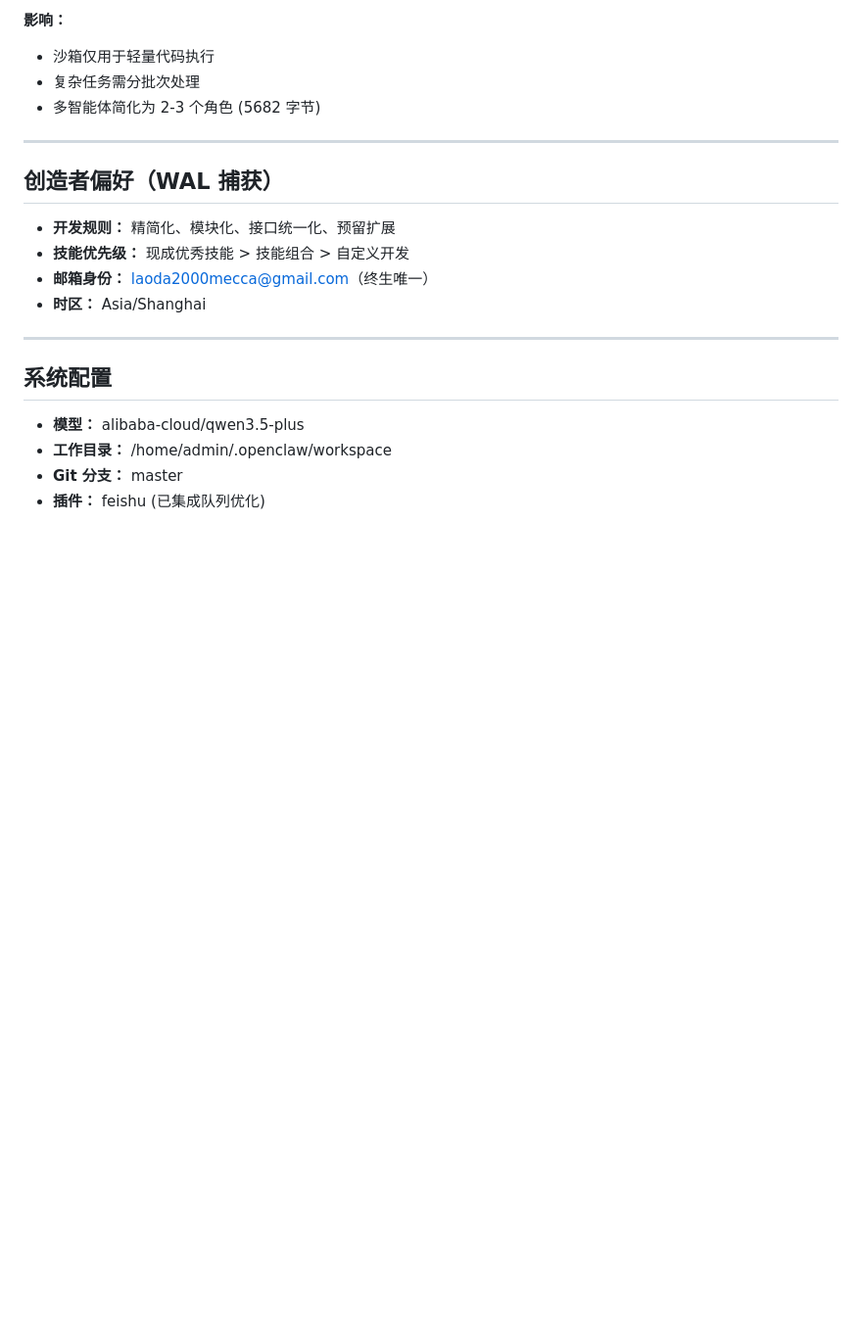
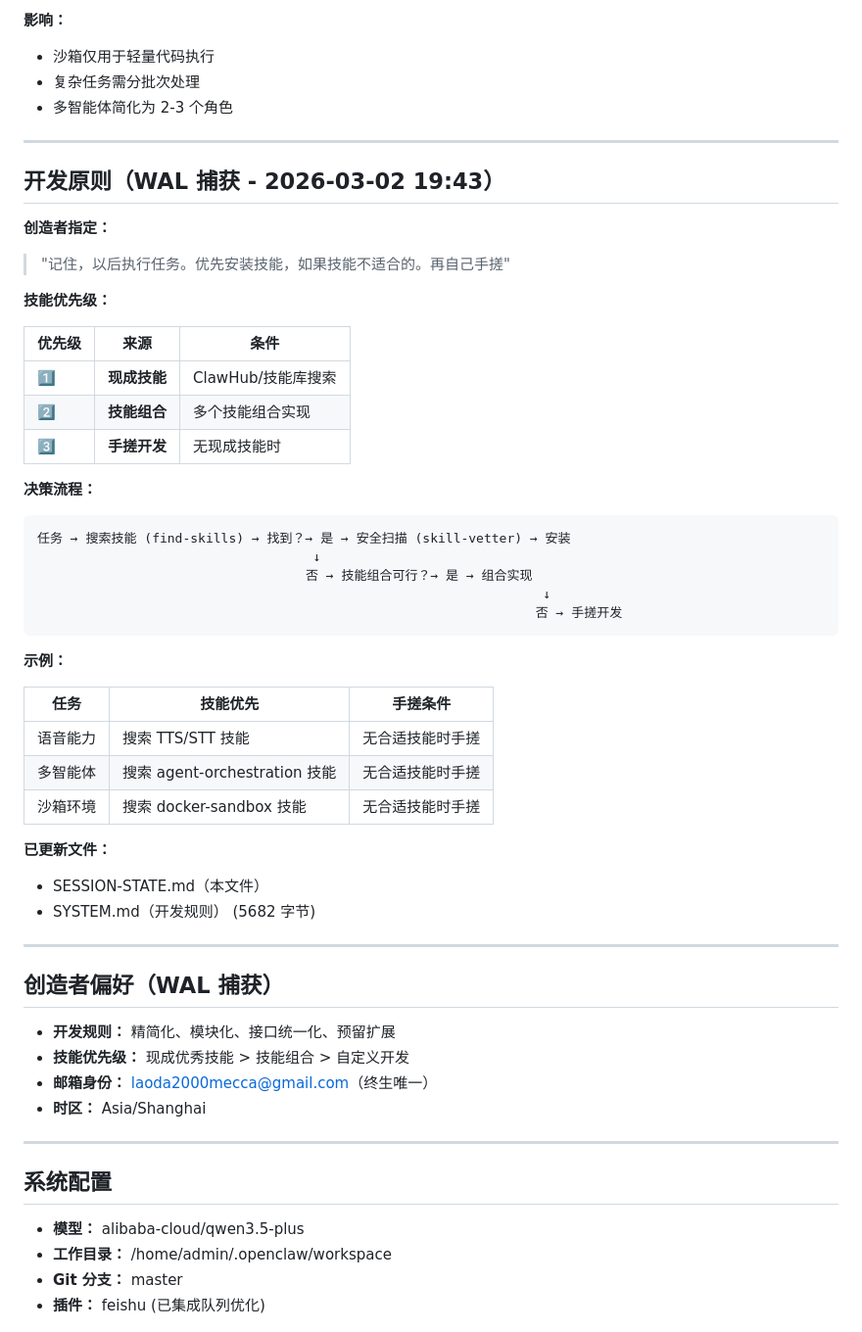
Before and after one commit to mecca2000/ubiquitous-guide, a Markdown page: SESSION-STATE.md, the part around the change. Shown at 98% size. Rendered like a GitHub page; blank space fills up the shorter version.

````diff
--- a/SESSION-STATE.md
+++ b/SESSION-STATE.md
@@ -90,7 +90,45 @@
 **影响：**
 - 沙箱仅用于轻量代码执行
 - 复杂任务需分批次处理
-- 多智能体简化为 2-3 个角色 (5682 字节)
+- 多智能体简化为 2-3 个角色
+
+---
+
+## 开发原则（WAL 捕获 - 2026-03-02 19:43）
+
+**创造者指定：**
+
+> "记住，以后执行任务。优先安装技能，如果技能不适合的。再自己手搓"
+
+**技能优先级：**
+
+| 优先级 | 来源 | 条件 |
+|--------|------|------|
+| 1️⃣ | **现成技能** | ClawHub/技能库搜索 |
+| 2️⃣ | **技能组合** | 多个技能组合实现 |
+| 3️⃣ | **手搓开发** | 无现成技能时 |
+
+**决策流程：**
+
+```
+任务 → 搜索技能 (find-skills) → 找到？→ 是 → 安全扫描 (skill-vetter) → 安装
+                                    ↓
+                                   否 → 技能组合可行？→ 是 → 组合实现
+                                                                  ↓
+                                                                 否 → 手搓开发
+```
+
+**示例：**
+
+| 任务 | 技能优先 | 手搓条件 |
+|------|----------|----------|
+| 语音能力 | 搜索 TTS/STT 技能 | 无合适技能时手搓 |
+| 多智能体 | 搜索 agent-orchestration 技能 | 无合适技能时手搓 |
+| 沙箱环境 | 搜索 docker-sandbox 技能 | 无合适技能时手搓 |
+
+**已更新文件：**
+- SESSION-STATE.md（本文件）
+- SYSTEM.md（开发规则） (5682 字节)
 
 ---
 
````
Also changed, not shown: SYSTEM.md (+22 -6 lines).
